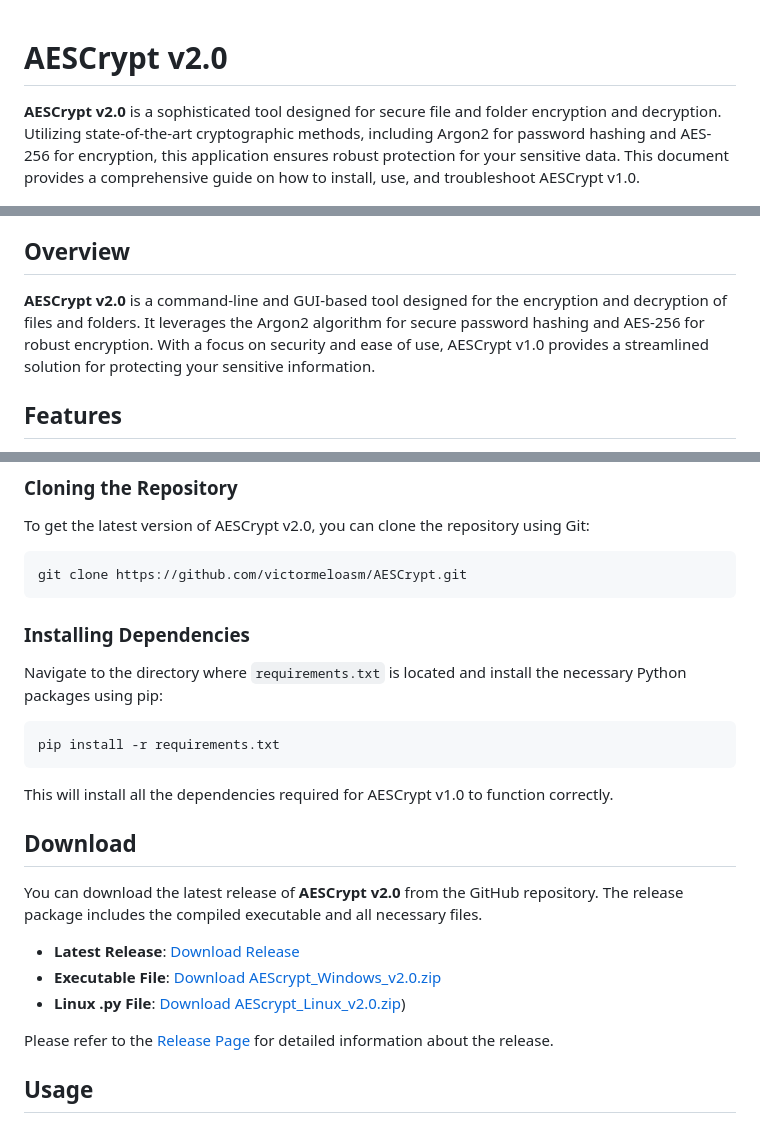
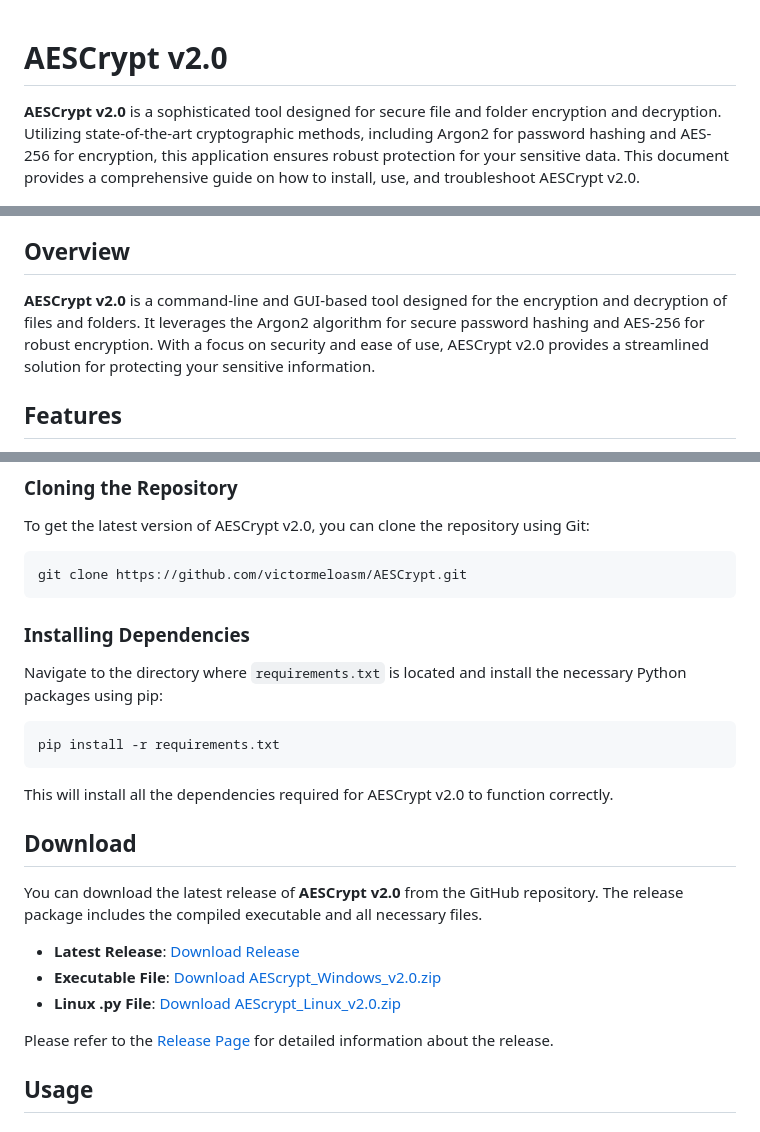
Before and after one commit to victormeloasm/AESCrypt, a Markdown page: README.md, 3 parts joined by grey strips. Drawn GitHub-style.

````diff
--- a/README.md
+++ b/README.md
@@ -1,6 +1,7 @@
+
 # AESCrypt v2.0
 
-**AESCrypt v2.0** is a sophisticated tool designed for secure file and folder encryption and decryption. Utilizing state-of-the-art cryptographic methods, including Argon2 for password hashing and AES-256 for encryption, this application ensures robust protection for your sensitive data. This document provides a comprehensive guide on how to install, use, and troubleshoot AESCrypt v1.0.
+**AESCrypt v2.0** is a sophisticated tool designed for secure file and folder encryption and decryption. Utilizing state-of-the-art cryptographic methods, including Argon2 for password hashing and AES-256 for encryption, this application ensures robust protection for your sensitive data. This document provides a comprehensive guide on how to install, use, and troubleshoot AESCrypt v2.0.
 
 ![Screenshot](Scrn.png)
 
@@ -28,7 +29,7 @@
 
 ## Overview
 
-**AESCrypt v2.0** is a command-line and GUI-based tool designed for the encryption and decryption of files and folders. It leverages the Argon2 algorithm for secure password hashing and AES-256 for robust encryption. With a focus on security and ease of use, AESCrypt v1.0 provides a streamlined solution for protecting your sensitive information.
+**AESCrypt v2.0** is a command-line and GUI-based tool designed for the encryption and decryption of files and folders. It leverages the Argon2 algorithm for secure password hashing and AES-256 for robust encryption. With a focus on security and ease of use, AESCrypt v2.0 provides a streamlined solution for protecting your sensitive information.
 
 ## Features
 
@@ -53,7 +54,6 @@ To get the latest version of AESCrypt v2.0, you can clone the repository using G
 git clone https://github.com/victormeloasm/AESCrypt.git
 ```
 
-
 ### Installing Dependencies
 
 Navigate to the directory where `requirements.txt` is located and install the necessary Python packages using pip:
@@ -62,7 +62,7 @@ Navigate to the directory where `requirements.txt` is located and install the ne
 pip install -r requirements.txt
 ```
 
-This will install all the dependencies required for AESCrypt v1.0 to function correctly.
+This will install all the dependencies required for AESCrypt v2.0 to function correctly.
 
 ## Download
 
@@ -70,10 +70,9 @@ You can download the latest release of **AESCrypt v2.0** from the GitHub reposit
 
 - **Latest Release**: [Download Release](https://github.com/victormeloasm/AESCrypt/releases/tag/Abac)
 - **Executable File**: [Download AEScrypt_Windows_v2.0.zip](https://github.com/victormeloasm/AESCrypt/releases/download/Abac/AEScrypt_Windows_v2.0.zip)
-- **Linux .py File**: [Download AEScrypt_Linux_v2.0.zip](https://github.com/victormeloasm/AESCrypt/releases/download/Abac/AEScrypt_Windows_v2.0.zip))
+- **Linux .py File**: [Download AEScrypt_Linux_v2.0.zip](https://github.com/victormeloasm/AESCrypt/releases/download/Abac/AEScrypt_Linux_v2.0.zip)
 
 Please refer to the [Release Page](https://github.com/victormeloasm/AESCrypt/releases/tag/Crypt) for detailed information about the release.
-
 
 ## Usage
 
````
Also changed, not shown: other parts of README.md (+1 -2 lines).
